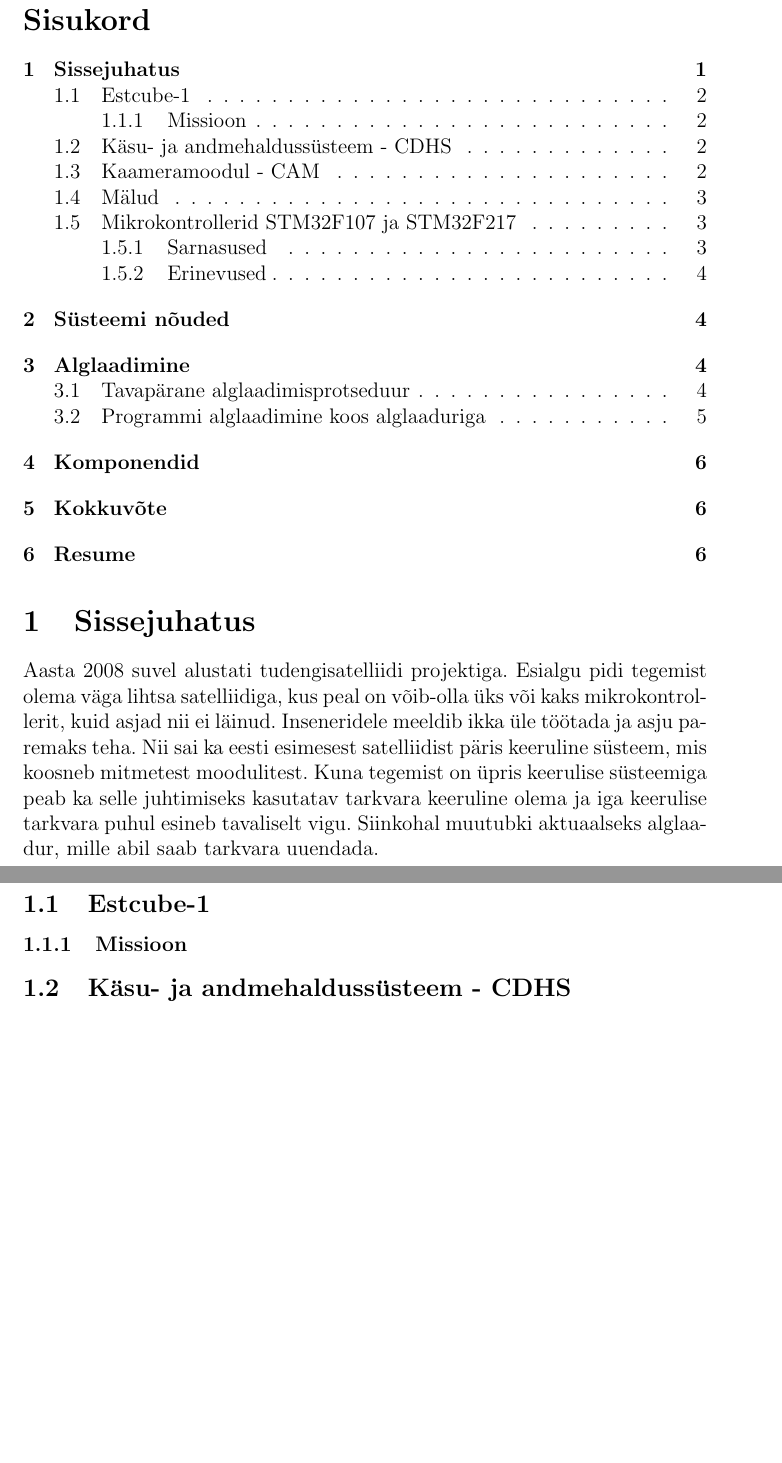
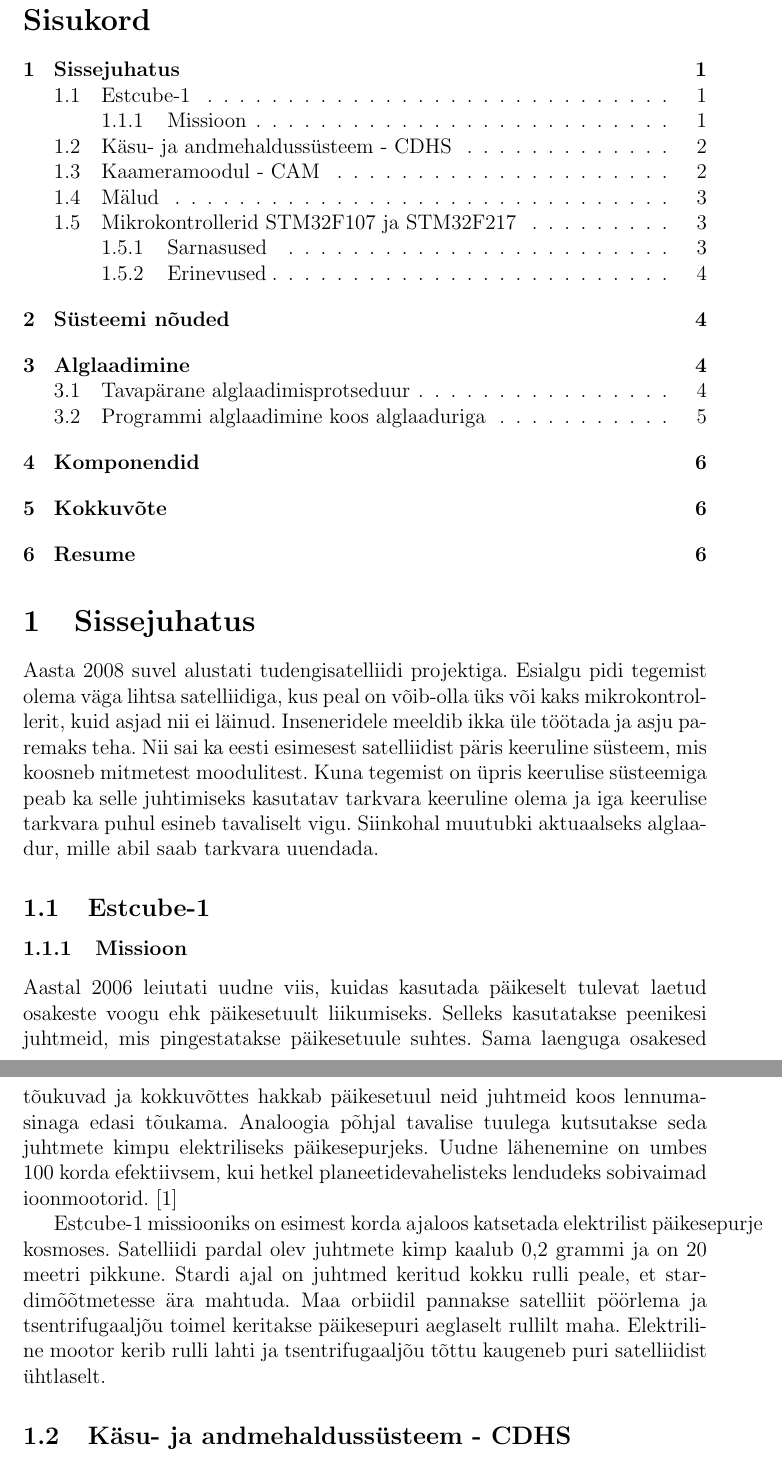
Before and after one commit to karulont/BSc_thesis, a LaTeX document (baka.tex): two parts of pages 2 and 3 of 7 before the commit and two parts of pages 2 and 3 of 8 after it, joined at a grey line, cut so that both start at the same text, the shorter picture padded with empty space. Compiled offline with pdfLaTeX.

Commit message:
Section about mission.

```diff
--- a/baka.tex
+++ b/baka.tex
@@ -43,6 +43,22 @@
 
 \subsection{Estcube-1}
 \subsubsection{Missioon}
+Aastal 2006 leiutati uudne viis, kuidas kasutada päikeselt tulevat laetud
+osakeste voogu ehk päikesetuult liikumiseks. Selleks kasutatakse peenikesi
+juhtmeid, mis pingestatakse päikesetuule suhtes. Sama laenguga osakesed tõukuvad
+ja kokkuvõttes hakkab päikesetuul neid juhtmeid koos lennumasinaga edasi
+tõukama. Analoogia põhjal tavalise tuulega kutsutakse seda juhtmete kimpu
+elektriliseks päikesepurjeks. Uudne lähenemine on umbes 100 korda efektiivsem,
+kui hetkel planeetidevahelisteks lendudeks sobivaimad ioonmootorid.
+\cite{errpuri}
+
+Estcube-1 missiooniks on esimest korda ajaloos katsetada elektrilist
+päikesepurje kosmoses. Satelliidi pardal olev juhtmete kimp kaalub 0,2 grammi ja
+on 20 meetri pikkune. Stardi ajal on juhtmed keritud kokku rulli peale, et
+stardimõõtmetesse ära mahtuda. Maa orbiidil pannakse satelliit pöörlema ja
+tsentrifugaaljõu toimel keritakse päikesepuri aeglaselt rullilt maha.
+Elektriline mootor kerib rulli lahti ja tsentrifugaaljõu tõttu kaugeneb puri
+satelliidist ühtlaselt.
 \subsection{Käsu- ja andmehaldussüsteem - CDHS}
 \textit{Command and Data Handling System} ehk käsu- ja andmehaldussüsteem on
 kavandatud satelliidi peamiseks pardaarvutiks. Peamised arvutused, mis määravad
```
Also changed, not shown: viited.bib (+7 -0 lines), baka.tex (1 more changed lines).
